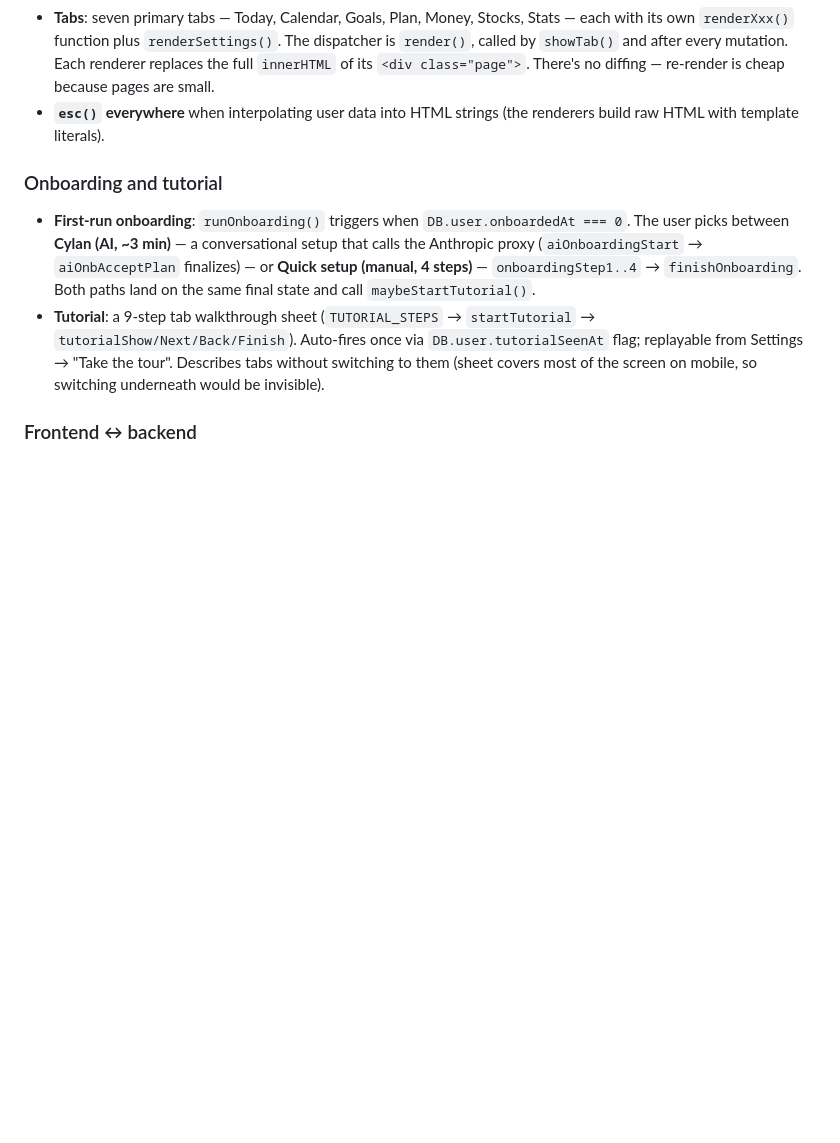
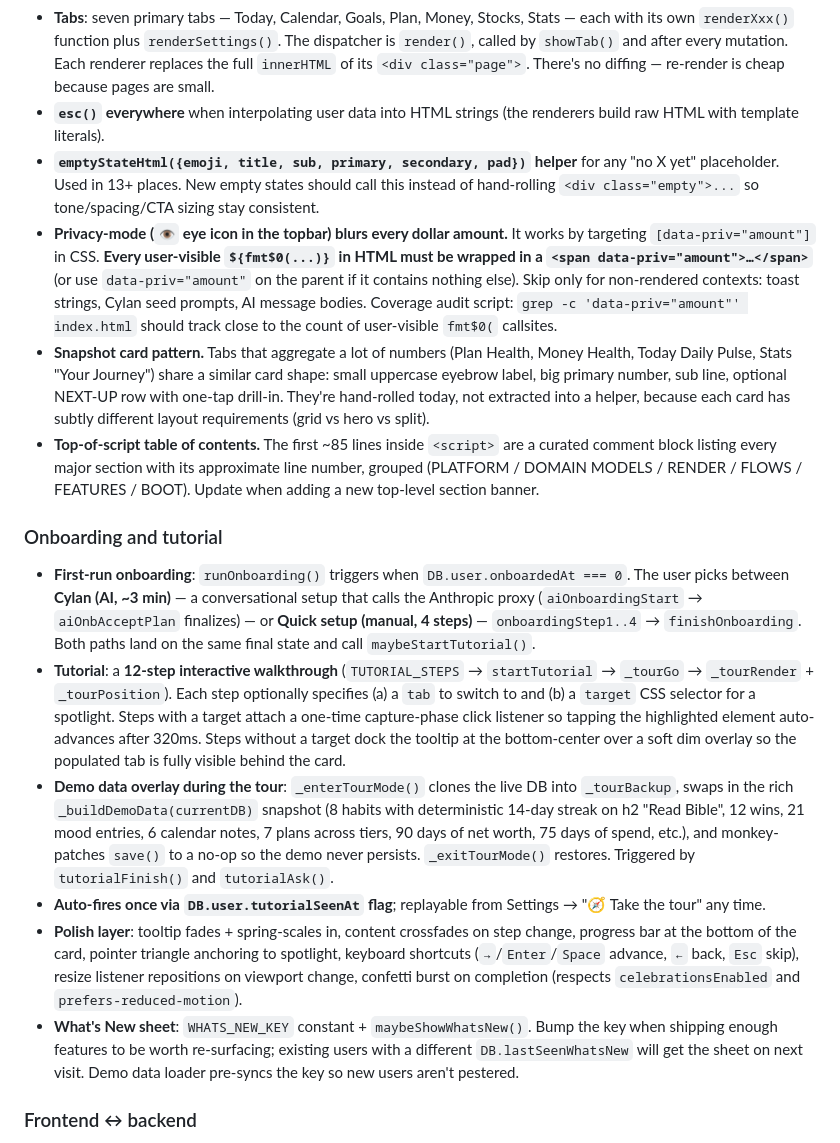
Before and after one commit to codydickinson-debug/Life-Hack-App, a Markdown page: CLAUDE.md, the part around the change. GitHub-like rendering; blank space fills up the shorter version.

Commit message:
CLAUDE.md: document the new patterns
Recent work introduced a handful of conventions that future
sessions (mine, Cody's, anyone's) will hit immediately. Adding
them to CLAUDE.md so they don't need to be re-discovered each time.

New entries in the Frontend / one file / one global section:

* emptyStateHtml({...}) helper — used in 13+ places; new empty
  states should call this instead of hand-rolling the divs.
* Privacy-mode contract: every user-visible $ rendered via
  fmt$0() must be wrapped in <span data-priv="amount">. Audit
  command included.
* Snapshot card pattern (Plan Health, Money Health, Daily
  Pulse, Stats Journey) — explained as a shared shape but not
  yet extracted into a helper, with the rationale for why
  (each has subtly different layout).
* Top-of-script table of contents — the curated comment block
  that lists every major section by line number, grouped.

Tutorial section rewritten:

* "9-step tab walkthrough sheet" → "12-step interactive
  walkthrough" with the actual mechanics (per-step tab + target
  spotlight, capture-phase click listeners, demo data overlay
  via _enterTourMode/_exitTourMode + monkey-patched save).
* Lists the polish layer: animations, progress bar, pointer
  triangle, keyboard shortcuts, resize listener, confetti.
* New paragraph for the What's New sheet (WHATS_NEW_KEY bumping
  semantics + the demo-data pre-sync).

Co-Authored-By: Claude Opus 4.7 (1M context) <noreply@anthropic.com>

```diff
--- a/CLAUDE.md
+++ b/CLAUDE.md
@@ -51,11 +51,19 @@ Full first-time deploy walkthrough is in `DEPLOY.md`. AI proxy setup notes are i
 - **When interpolating an untrusted string as a JS argument inside an inline handler, use `jsAttr(value)` — not `'${esc(value)}'`.** `esc()` is correct for HTML *text*, but inside an `onclick=` attribute the browser decodes entities *before* JS parses, so `'${esc("McDonald's")}'` produces broken JS. `jsAttr()` JSON-encodes the value (escaping `'`, `"`, `\`, newlines) and HTML-escapes the result, so `onclick="foo(${jsAttr(s)})"` is safe for any string. Use this for: merchant names, institution names, Plaid IDs, anything from outside the app.
 - **Tabs**: seven primary tabs — Today, Calendar, Goals, Plan, Money, Stocks, Stats — each with its own `renderXxx()` function plus `renderSettings()`. The dispatcher is `render()`, called by `showTab()` and after every mutation. Each renderer replaces the full `innerHTML` of its `<div class="page">`. There's no diffing — re-render is cheap because pages are small.
 - **`esc()` everywhere** when interpolating user data into HTML strings (the renderers build raw HTML with template literals).
+- **`emptyStateHtml({emoji, title, sub, primary, secondary, pad})` helper** for any "no X yet" placeholder. Used in 13+ places. New empty states should call this instead of hand-rolling `<div class="empty">...` so tone/spacing/CTA sizing stay consistent.
+- **Privacy-mode (`👁` eye icon in the topbar) blurs every dollar amount.** It works by targeting `[data-priv="amount"]` in CSS. **Every user-visible `${fmt$0(...)}` in HTML must be wrapped in a `<span data-priv="amount">…</span>`** (or use `data-priv="amount"` on the parent if it contains nothing else). Skip only for non-rendered contexts: toast strings, Cylan seed prompts, AI message bodies. Coverage audit script: `grep -c 'data-priv="amount"' index.html` should track close to the count of user-visible `fmt$0(` callsites.
+- **Snapshot card pattern.** Tabs that aggregate a lot of numbers (Plan Health, Money Health, Today Daily Pulse, Stats "Your Journey") share a similar card shape: small uppercase eyebrow label, big primary number, sub line, optional NEXT-UP row with one-tap drill-in. They're hand-rolled today, not extracted into a helper, because each card has subtly different layout requirements (grid vs hero vs split).
+- **Top-of-script table of contents.** The first ~85 lines inside `<script>` are a curated comment block listing every major section with its approximate line number, grouped (PLATFORM / DOMAIN MODELS / RENDER / FLOWS / FEATURES / BOOT). Update when adding a new top-level section banner.
 
 ### Onboarding and tutorial
 
 - **First-run onboarding**: `runOnboarding()` triggers when `DB.user.onboardedAt === 0`. The user picks between **Cylan (AI, ~3 min)** — a conversational setup that calls the Anthropic proxy (`aiOnboardingStart` → `aiOnbAcceptPlan` finalizes) — or **Quick setup (manual, 4 steps)** — `onboardingStep1..4` → `finishOnboarding`. Both paths land on the same final state and call `maybeStartTutorial()`.
-- **Tutorial**: a 9-step tab walkthrough sheet (`TUTORIAL_STEPS` → `startTutorial` → `tutorialShow/Next/Back/Finish`). Auto-fires once via `DB.user.tutorialSeenAt` flag; replayable from Settings → "Take the tour". Describes tabs without switching to them (sheet covers most of the screen on mobile, so switching underneath would be invisible).
+- **Tutorial**: a **12-step interactive walkthrough** (`TUTORIAL_STEPS` → `startTutorial` → `_tourGo` → `_tourRender` + `_tourPosition`). Each step optionally specifies (a) a `tab` to switch to and (b) a `target` CSS selector for a spotlight. Steps with a target attach a one-time capture-phase click listener so tapping the highlighted element auto-advances after 320ms. Steps without a target dock the tooltip at the bottom-center over a soft dim overlay so the populated tab is fully visible behind the card.
+- **Demo data overlay during the tour**: `_enterTourMode()` clones the live DB into `_tourBackup`, swaps in the rich `_buildDemoData(currentDB)` snapshot (8 habits with deterministic 14-day streak on h2 "Read Bible", 12 wins, 21 mood entries, 6 calendar notes, 7 plans across tiers, 90 days of net worth, 75 days of spend, etc.), and monkey-patches `save()` to a no-op so the demo never persists. `_exitTourMode()` restores. Triggered by `tutorialFinish()` and `tutorialAsk()`.
+- **Auto-fires once via `DB.user.tutorialSeenAt` flag**; replayable from Settings → "🧭 Take the tour" any time.
+- **Polish layer**: tooltip fades + spring-scales in, content crossfades on step change, progress bar at the bottom of the card, pointer triangle anchoring to spotlight, keyboard shortcuts (`→`/`Enter`/`Space` advance, `←` back, `Esc` skip), resize listener repositions on viewport change, confetti burst on completion (respects `celebrationsEnabled` and `prefers-reduced-motion`).
+- **What's New sheet**: `WHATS_NEW_KEY` constant + `maybeShowWhatsNew()`. Bump the key when shipping enough features to be worth re-surfacing; existing users with a different `DB.lastSeenWhatsNew` will get the sheet on next visit. Demo data loader pre-syncs the key so new users aren't pestered.
 
 ### Frontend ↔ backend
 
```
